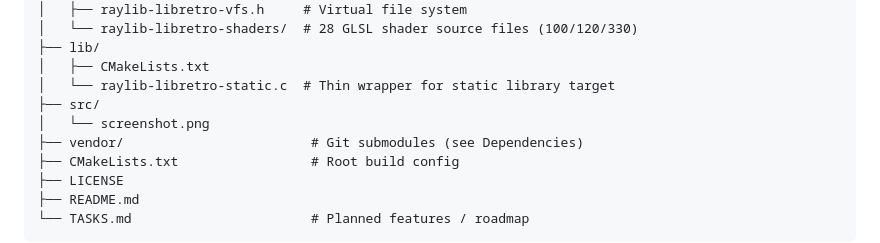
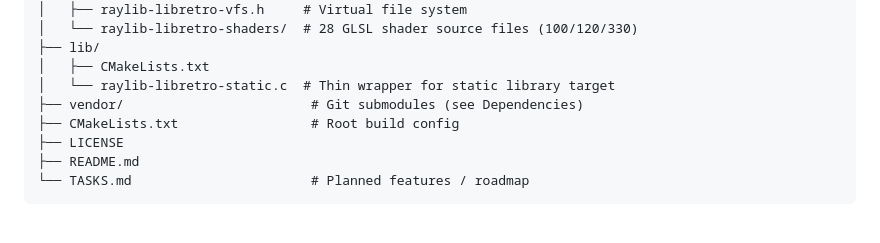
Before and after one commit to RobLoach/raylib-libretro, a Markdown page: CLAUDE.md, the part around the change. Drawn GitHub-style; blank space fills up the shorter version.

```diff
--- a/CLAUDE.md
+++ b/CLAUDE.md
@@ -35,8 +35,6 @@ raylib-libretro/
 ├── lib/
 │   ├── CMakeLists.txt
 │   └── raylib-libretro-static.c  # Thin wrapper for static library target
-├── src/
-│   └── screenshot.png
 ├── vendor/                        # Git submodules (see Dependencies)
 ├── CMakeLists.txt                 # Root build config
 ├── LICENSE
```
Also changed, not shown: README.md (+2 -17 lines), TASKS.md (+2 -1 lines), docs/screenshot.png (renamed from src/screenshot.png), 3 other files.
